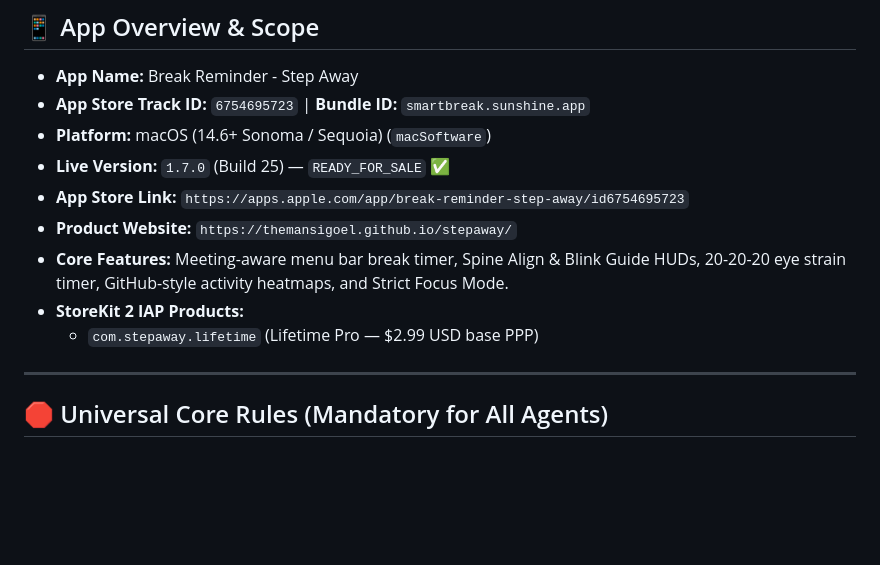
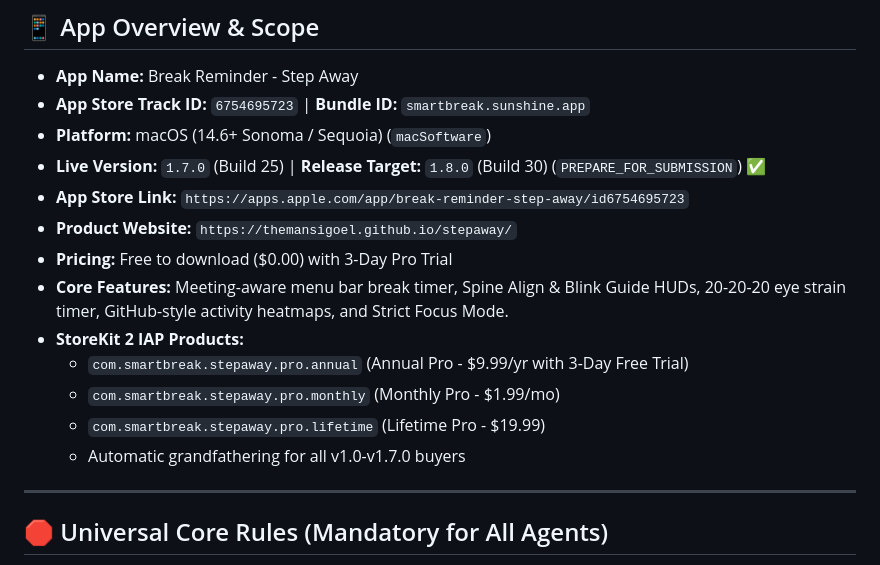
Before and after one commit to themansigoel/stepaway, a Markdown page: AGENTS.md, the part around the change. GitHub-like rendering; blank space fills up the shorter version.

Commit message:
docs(agents): update AGENTS.md with v1.8.0 release target and StoreKit 2 IAPs

```diff
--- a/AGENTS.md
+++ b/AGENTS.md
@@ -8,12 +8,16 @@ This document defines the operational rules, architecture standards, and ASO int
 - **App Name:** Break Reminder - Step Away
 - **App Store Track ID:** `6754695723` | **Bundle ID:** `smartbreak.sunshine.app`
 - **Platform:** macOS (14.6+ Sonoma / Sequoia) (`macSoftware`)
-- **Live Version:** `1.7.0` (Build 25) — `READY_FOR_SALE` ✅
+- **Live Version:** `1.7.0` (Build 25) | **Release Target:** `1.8.0` (Build 30) (`PREPARE_FOR_SUBMISSION`) ✅
 - **App Store Link:** `https://apps.apple.com/app/break-reminder-step-away/id6754695723`
 - **Product Website:** `https://themansigoel.github.io/stepaway/`
+- **Pricing:** Free to download ($0.00) with 3-Day Pro Trial
 - **Core Features:** Meeting-aware menu bar break timer, Spine Align & Blink Guide HUDs, 20-20-20 eye strain timer, GitHub-style activity heatmaps, and Strict Focus Mode.
 - **StoreKit 2 IAP Products:**
-  - `com.stepaway.lifetime` (Lifetime Pro — $2.99 USD base PPP)
+  - `com.smartbreak.stepaway.pro.annual` (Annual Pro - $9.99/yr with 3-Day Free Trial)
+  - `com.smartbreak.stepaway.pro.monthly` (Monthly Pro - $1.99/mo)
+  - `com.smartbreak.stepaway.pro.lifetime` (Lifetime Pro - $19.99)
+  - Automatic grandfathering for all v1.0-v1.7.0 buyers
 
 ---
 
```
